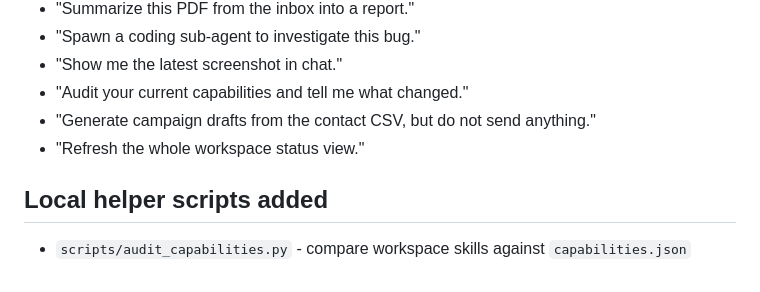
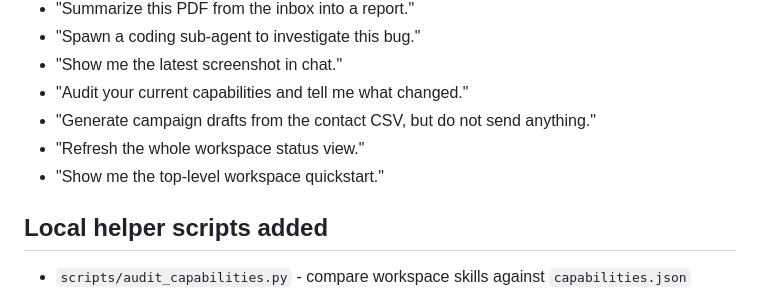
Before and after one commit to supercomputerconsultingllc-prog/Z, a Markdown page: CAPABILITIES.md, the part around the change. Drawn GitHub-style.

```diff
--- a/CAPABILITIES.md
+++ b/CAPABILITIES.md
@@ -85,6 +85,7 @@ These are available to use even if not copied into `workspace/skills`.
 - "Audit your current capabilities and tell me what changed."
 - "Generate campaign drafts from the contact CSV, but do not send anything."
 - "Refresh the whole workspace status view."
+- "Show me the top-level workspace quickstart."
 
 ## Local helper scripts added
 - `scripts/audit_capabilities.py` - compare workspace skills against `capabilities.json`
```
Also changed, not shown: .learnings/LEARNINGS.md (+23 -0 lines), WORKSPACE_QUICKSTART.md (added, +30 -0 lines).
